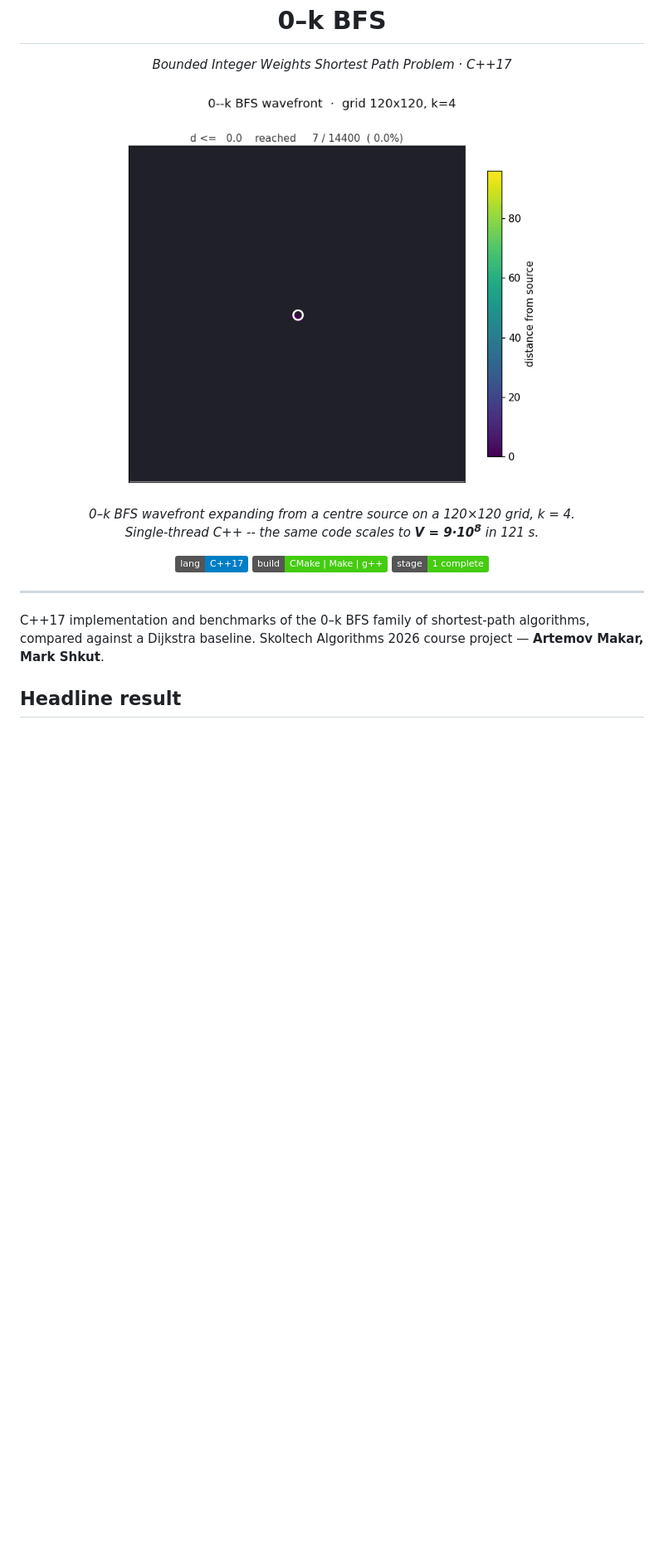
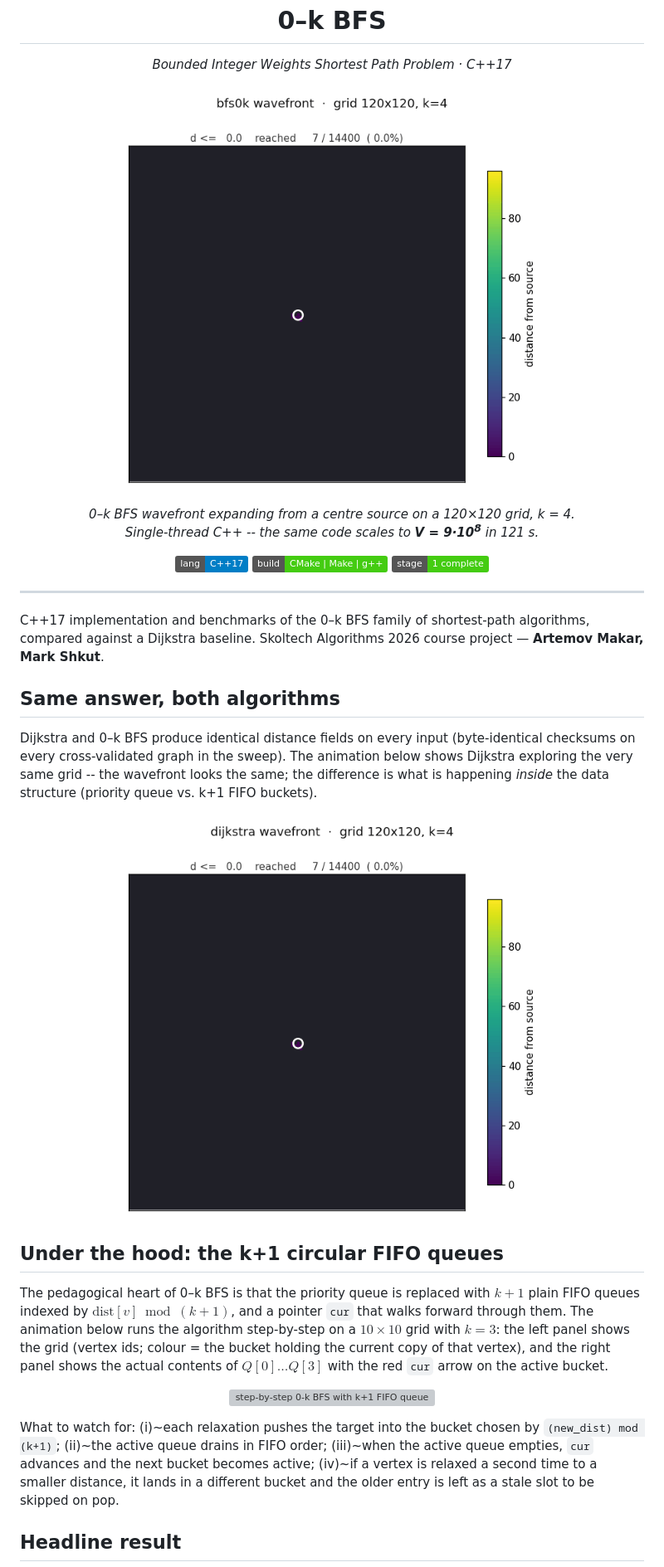
Before and after one commit to artemovmak/EffectiveAlgorithms, a Markdown page: README.md, the part around the change printed below. Shown: that part at 83% size. Drawn GitHub-style; pictures changed too: results/report_figs/anim.gif, results/report_figs/anim_dijkstra.gif (added); badges without logos; blank space fills up the shorter version; grey boxes are pictures that could not be loaded.

```diff
--- a/README.md
+++ b/README.md
@@ -22,6 +22,39 @@ C++17 implementation and benchmarks of the 0&ndash;k BFS family of shortest-path
 algorithms, compared against a Dijkstra baseline. Skoltech Algorithms&nbsp;2026
 course project &mdash; **Artemov Makar, Mark Shkut**.
 
+## Same answer, both algorithms
+
+Dijkstra and 0&ndash;k BFS produce identical distance fields on every input
+(byte-identical checksums on every cross-validated graph in the sweep). The
+animation below shows Dijkstra exploring the very same grid -- the wavefront
+looks the same; the difference is what is happening *inside* the data
+structure (priority queue vs. k+1 FIFO buckets).
+
+<p align="center">
+  <img src="results/report_figs/anim_dijkstra.gif" alt="Dijkstra wavefront on the same grid" width="560"/>
+</p>
+
+## Under the hood: the k+1 circular FIFO queues
+
+The pedagogical heart of 0&ndash;k BFS is that the priority queue is replaced
+with $k+1$ plain FIFO queues indexed by $\mathrm{dist}[v] \bmod (k+1)$, and
+a pointer `cur` that walks forward through them. The animation below runs
+the algorithm step-by-step on a $10\times10$ grid with $k=3$: the left
+panel shows the grid (vertex ids; colour = the bucket holding the current
+copy of that vertex), and the right panel shows the actual contents of
+$Q[0]\ldots Q[3]$ with the red `cur` arrow on the active bucket.
+
+<p align="center">
+  <img src="results/report_figs/queues.gif" alt="step-by-step 0-k BFS with k+1 FIFO queues" width="780"/>
+</p>
+
+What to watch for: (i)~each relaxation pushes the target into the bucket
+chosen by `(new_dist) mod (k+1)`; (ii)~the active queue drains in FIFO
+order; (iii)~when the active queue empties, `cur` advances and the next
+bucket becomes active; (iv)~if a vertex is relaxed a second time to a
+smaller distance, it lands in a different bucket and the older entry is
+left as a stale slot to be skipped on pop.
+
 ## Headline result
 
 On a 30&thinsp;000 &times; 30&thinsp;000 implicit grid
```
Also changed, not shown: other parts of README.md (+28 -20 lines), 10 other files.
